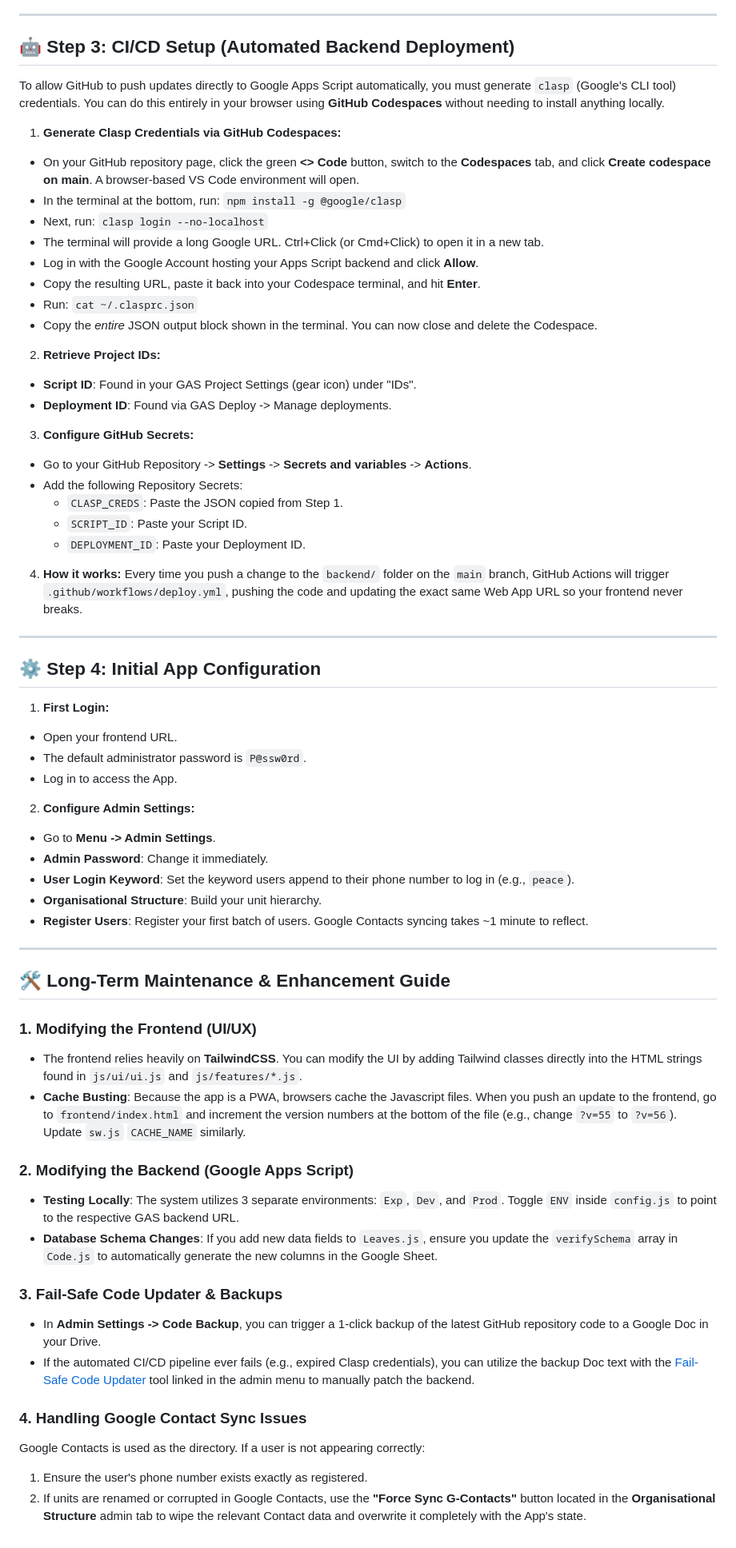
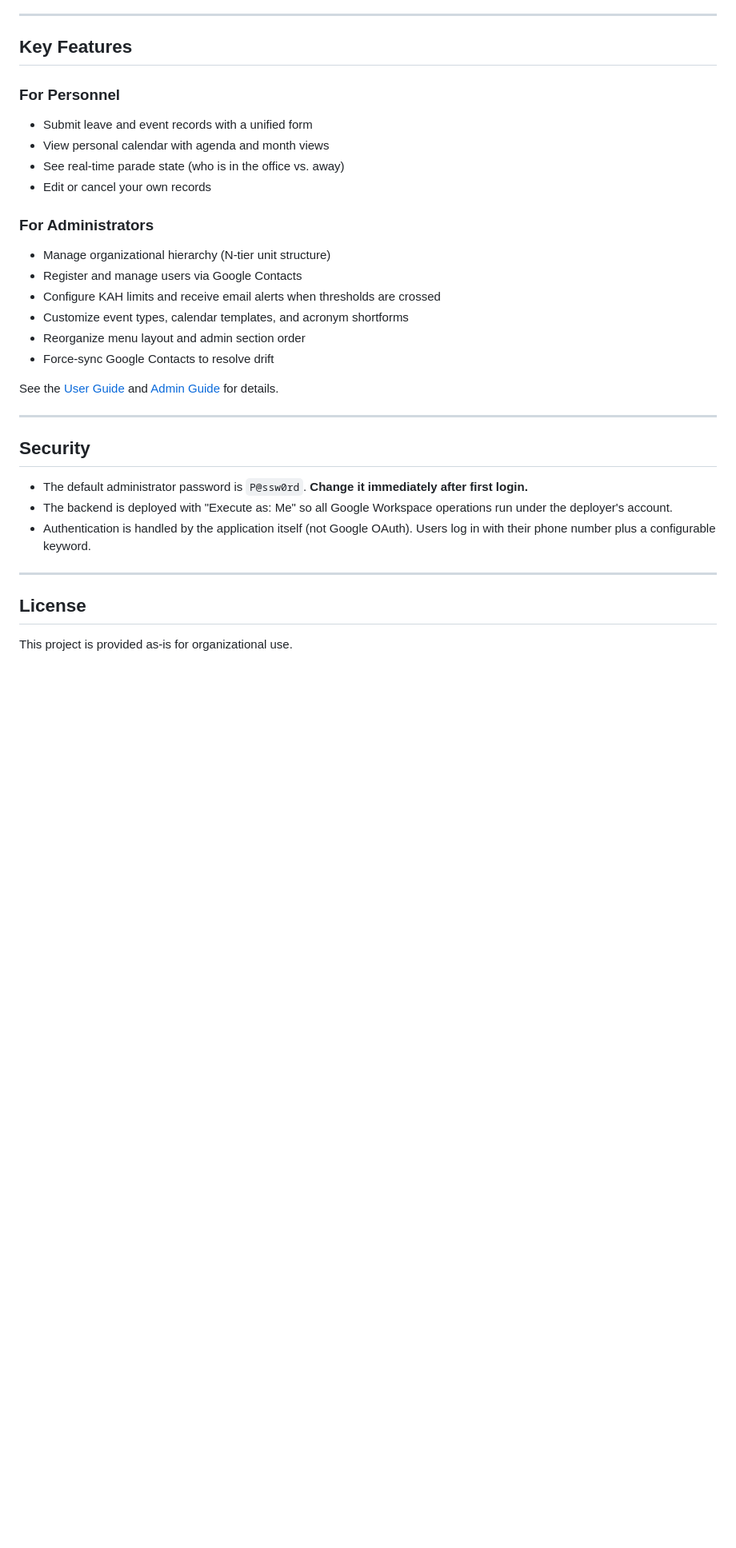
Before and after one commit to oncloudnintynine/Cloud-Calendar-Movement-Exp, a Markdown page: README.md, the part around one of its changes. Shown at 80% size. Drawn GitHub-style; blank space fills up the shorter version.

```diff
--- a/README.md
+++ b/README.md
@@ -62,63 +43,34 @@ Cloud Moves is a serverless, Progressive Web App (PWA) built to manage company p
 
 ---
 
-## 🤖 Step 3: CI/CD Setup (Automated Backend Deployment)
+## Key Features
 
-To allow GitHub to push updates directly to Google Apps Script automatically, you must generate `clasp` (Google's CLI tool) credentials. You can do this entirely in your browser using **GitHub Codespaces** without needing to install anything locally.
+### For Personnel
+- Submit leave and event records with a unified form
+- View personal calendar with agenda and month views
+- See real-time parade state (who is in the office vs. away)
+- Edit or cancel your own records
 
-1. **Generate Clasp Credentials via GitHub Codespaces:**
-  * On your GitHub repository page, click the green **<> Code** button, switch to the **Codespaces** tab, and click **Create codespace on main**. A browser-based VS Code environment will open.
-  * In the terminal at the bottom, run: `npm install -g @google/clasp`
-  * Next, run: `clasp login --no-localhost`
-  * The terminal will provide a long Google URL. Ctrl+Click (or Cmd+Click) to open it in a new tab.
-  * Log in with the Google Account hosting your Apps Script backend and click **Allow**.
-  * Copy the resulting URL, paste it back into your Codespace terminal, and hit **Enter**.
-  * Run: `cat ~/.clasprc.json`
-  * Copy the *entire* JSON output block shown in the terminal. You can now close and delete the Codespace.
-2. **Retrieve Project IDs:**
-  * **Script ID**: Found in your GAS Project Settings (gear icon) under "IDs".
-  * **Deployment ID**: Found via GAS Deploy -> Manage deployments.
-3. **Configure GitHub Secrets:**
-  * Go to your GitHub Repository -> **Settings** -> **Secrets and variables** -> **Actions**.
-  * Add the following Repository Secrets:
-    * `CLASP_CREDS`: Paste the JSON copied from Step 1.
-    * `SCRIPT_ID`: Paste your Script ID.
-    * `DEPLOYMENT_ID`: Paste your Deployment ID.
-4. **How it works:**
-  Every time you push a change to the `backend/` folder on the `main` branch, GitHub Actions will trigger `.github/workflows/deploy.yml`, pushing the code and updating the exact same Web App URL so your frontend never breaks.
+### For Administrators
+- Manage organizational hierarchy (N-tier unit structure)
+- Register and manage users via Google Contacts
+- Configure KAH limits and receive email alerts when thresholds are crossed
+- Customize event types, calendar templates, and acronym shortforms
+- Reorganize menu layout and admin section order
+- Force-sync Google Contacts to resolve drift
+
+See the [User Guide](docs/user-guide.md) and [Admin Guide](docs/admin-guide.md) for details.
 
 ---
 
-## ⚙️ Step 4: Initial App Configuration
+## Security
 
-1. **First Login:**
-  * Open your frontend URL.
-  * The default administrator password is `P@ssw0rd`.
-  * Log in to access the App.
-2. **Configure Admin Settings:**
-  * Go to **Menu -> Admin Settings**.
-  * **Admin Password**: Change it immediately.
-  * **User Login Keyword**: Set the keyword users append to their phone number to log in (e.g., `peace`).
-  * **Organisational Structure**: Build your unit hierarchy.
-  * **Register Users**: Register your first batch of users. Google Contacts syncing takes ~1 minute to reflect.
+- The default administrator password is `P@ssw0rd`. **Change it immediately after first login.**
+- The backend is deployed with "Execute as: Me" so all Google Workspace operations run under the deployer's account.
+- Authentication is handled by the application itself (not Google OAuth). Users log in with their phone number plus a configurable keyword.
 
 ---
 
-## 🛠️ Long-Term Maintenance & Enhancement Guide
+## License
 
-### 1. Modifying the Frontend (UI/UX)
-* The frontend relies heavily on **TailwindCSS**. You can modify the UI by adding Tailwind classes directly into the HTML strings found in `js/ui/ui.js` and `js/features/*.js`.
-* **Cache Busting**: Because the app is a PWA, browsers cache the Javascript files. When you push an update to the frontend, go to `frontend/index.html` and increment the version numbers at the bottom of the file (e.g., change `?v=55` to `?v=56`). Update `sw.js` `CACHE_NAME` similarly.
-
-### 2. Modifying the Backend (Google Apps Script)
-* **Testing Locally**: The system utilizes 3 separate environments: `Exp`, `Dev`, and `Prod`. Toggle `ENV` inside `config.js` to point to the respective GAS backend URL.
-* **Database Schema Changes**: If you add new data fields to `Leaves.js`, ensure you update the `verifySchema` array in `Code.js` to automatically generate the new columns in the Google Sheet.
-
-### 3. Fail-Safe Code Updater & Backups
-* In **Admin Settings -> Code Backup**, you can trigger a 1-click backup of the latest GitHub repository code to a Google Doc in your Drive.
-* If the automated CI/CD pipeline ever fails (e.g., expired Clasp credentials), you can utilize the backup Doc text with the [Fail-Safe Code Updater](https://oncloudnintynine.github.io/Fail-Safe-Code-Updater/) tool linked in the admin menu to manually patch the backend.
-
-### 4. Handling Google Contact Sync Issues
-Google Contacts is used as the directory. If a user is not appearing correctly:
-1. Ensure the user's phone number exists exactly as registered.
-2. If units are renamed or corrupted in Google Contacts, use the **"Force Sync G-Contacts"** button located in the **Organisational Structure** admin tab to wipe the relevant Contact data and overwrite it completely with the App's state.
+This project is provided as-is for organizational use.
```
Also changed, not shown: other parts of README.md (+29 -48 lines).
